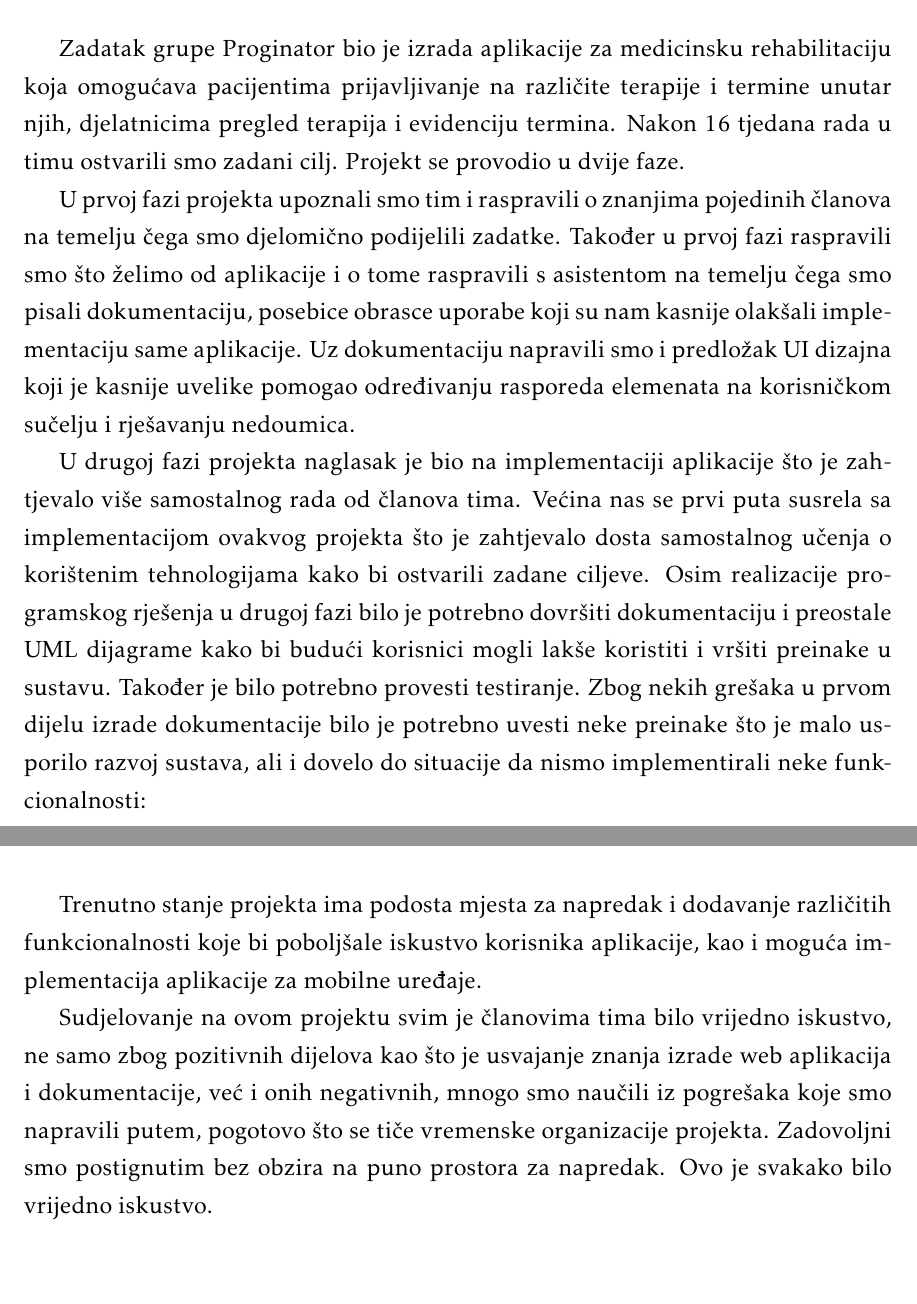
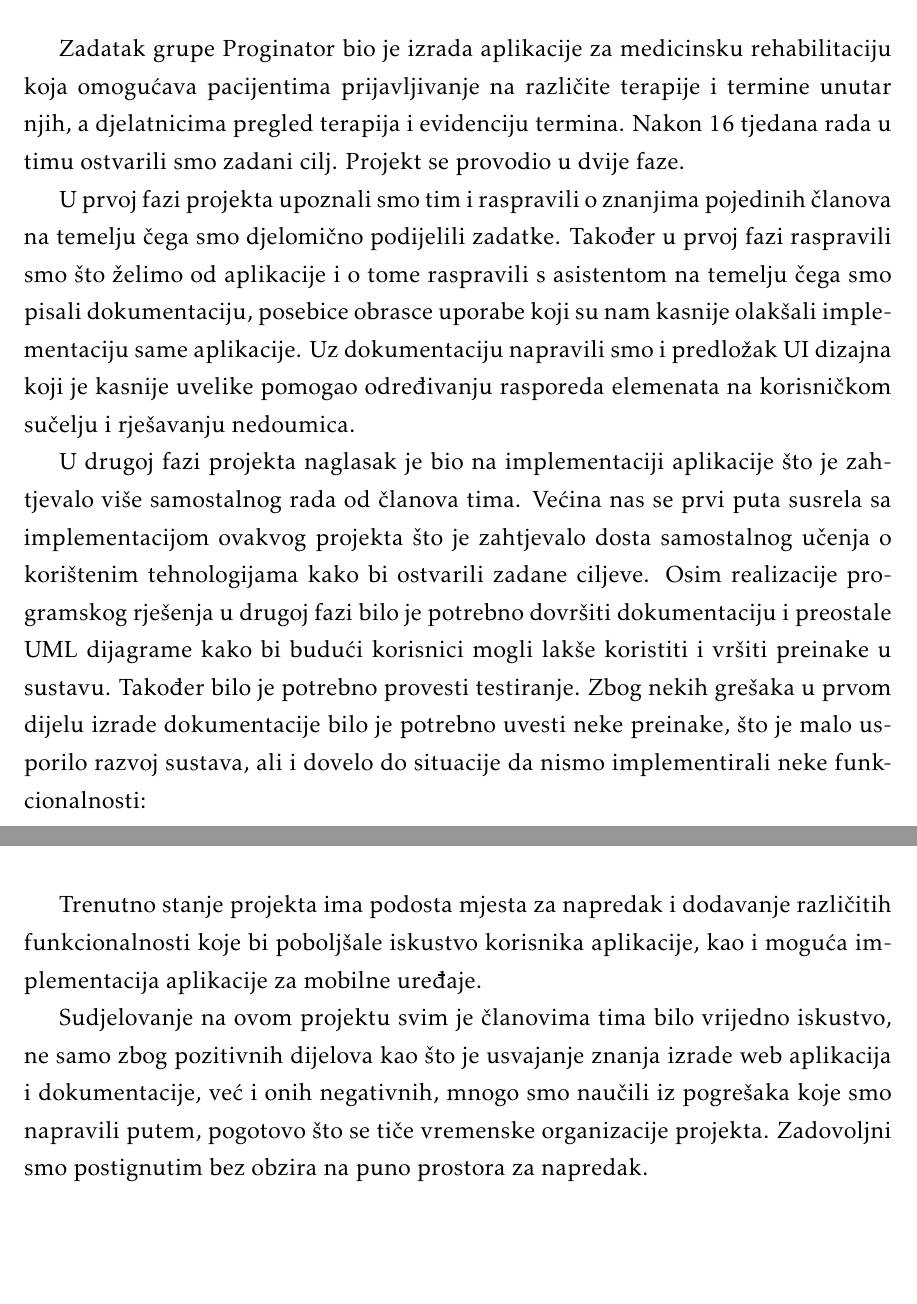
Before and after one commit to EmaBadurina1/Proginator, a LaTeX document (Dokumentacija/PROGI_ProjektnaDokumentacija.tex, which reads Dokumentacija/Zakljucak.tex): two parts of pages 54 and 55 of 63, joined at a grey line, cut so that both start at the same text. Compiled offline with pdfLaTeX.

Commit message:
manje promjene

```diff
--- a/Dokumentacija/Zakljucak.tex
+++ b/Dokumentacija/Zakljucak.tex
@@ -1,10 +1,10 @@
 \chapter{Zaključak i budući rad}
 
-		 Zadatak grupe Proginator bio je izrada aplikacije za medicinsku rehabilitaciju koja omogućava pacijentima prijavljivanje na različite terapije i termine unutar njih, djelatnicima pregled terapija i evidenciju termina. Nakon 16 tjedana rada u timu ostvarili smo zadani cilj. Projekt se provodio u dvije faze.
+		 Zadatak grupe Proginator bio je izrada aplikacije za medicinsku rehabilitaciju koja omogućava pacijentima prijavljivanje na različite terapije i termine unutar njih, a djelatnicima pregled terapija i evidenciju termina. Nakon 16 tjedana rada u timu ostvarili smo zadani cilj. Projekt se provodio u dvije faze.
 
 		 U prvoj fazi projekta upoznali smo tim i raspravili o znanjima pojedinih članova na temelju čega smo djelomično podijelili zadatke. Također u prvoj fazi raspravili smo što želimo od aplikacije i o tome raspravili s asistentom na temelju čega smo pisali dokumentaciju, posebice obrasce uporabe koji su nam kasnije olakšali implementaciju same aplikacije. Uz dokumentaciju napravili smo i predložak UI dizajna koji je kasnije uvelike pomogao određivanju rasporeda elemenata na korisničkom sučelju i rješavanju nedoumica.
 
-		 U drugoj fazi projekta naglasak je bio na implementaciji aplikacije što je zahtjevalo više samostalnog rada od članova tima. Većina nas se prvi puta susrela sa implementacijom ovakvog projekta što je zahtjevalo dosta samostalnog učenja o korištenim tehnologijama kako bi ostvarili zadane ciljeve. Osim realizacije programskog rješenja u drugoj fazi bilo je potrebno dovršiti dokumentaciju i preostale UML dijagrame kako bi budući korisnici mogli lakše koristiti i vršiti preinake u sustavu. Također je bilo potrebno provesti testiranje. Zbog nekih grešaka u prvom dijelu izrade dokumentacije bilo je potrebno uvesti neke preinake što je malo usporilo razvoj sustava, ali i dovelo do situacije da nismo implementirali neke funkcionalnosti:
+		 U drugoj fazi projekta naglasak je bio na implementaciji aplikacije što je zahtjevalo više samostalnog rada od članova tima. Većina nas se prvi puta susrela sa implementacijom ovakvog projekta što je zahtjevalo dosta samostalnog učenja o korištenim tehnologijama kako bi ostvarili zadane ciljeve. Osim realizacije programskog rješenja u drugoj fazi bilo je potrebno dovršiti dokumentaciju i preostale UML dijagrame kako bi budući korisnici mogli lakše koristiti i vršiti preinake u sustavu. Također bilo je potrebno provesti testiranje. Zbog nekih grešaka u prvom dijelu izrade dokumentacije bilo je potrebno uvesti neke preinake, što je malo usporilo razvoj sustava, ali i dovelo do situacije da nismo implementirali neke funkcionalnosti:
 		 \begin{packed_enum}
 
 		 	\item[-] povezivanje s imenikom liječnika, trenutno imamo samo dodatnu tablicu u bazi koja se ponaša kao imenik liječnika
@@ -18,7 +18,7 @@
 
 		 Trenutno stanje projekta ima podosta mjesta za napredak i dodavanje različitih funkcionalnosti koje bi poboljšale iskustvo korisnika aplikacije, kao i moguća implementacija aplikacije za mobilne uređaje.
 
-		 Sudjelovanje na ovom projektu svim je članovima tima bilo vrijedno iskustvo, ne samo zbog pozitivnih dijelova kao što je usvajanje znanja izrade web aplikacija i dokumentacije, već i onih negativnih, mnogo smo naučili iz pogrešaka koje smo napravili putem, pogotovo što se tiče vremenske organizacije projekta. Zadovoljni smo postignutim bez obzira na puno prostora za napredak. Ovo je svakako bilo vrijedno iskustvo.
+		 Sudjelovanje na ovom projektu svim je članovima tima bilo vrijedno iskustvo, ne samo zbog pozitivnih dijelova kao što je usvajanje znanja izrade web aplikacija i dokumentacije, već i onih negativnih, mnogo smo naučili iz pogrešaka koje smo napravili putem, pogotovo što se tiče vremenske organizacije projekta. Zadovoljni smo postignutim bez obzira na puno prostora za napredak.
 
 
 
```
Also changed, not shown: Dokumentacija/PROGI_ProjektnaDokumentacija.pdf.
